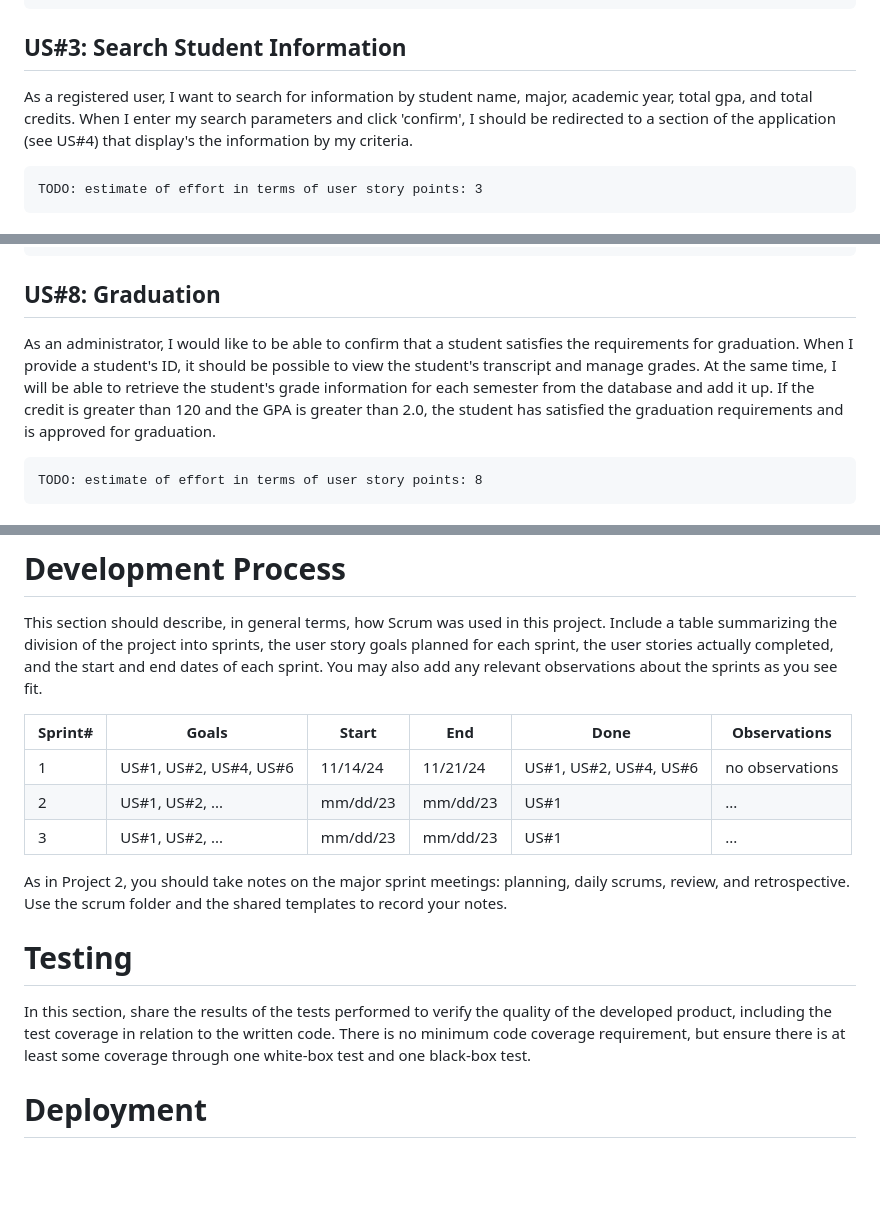
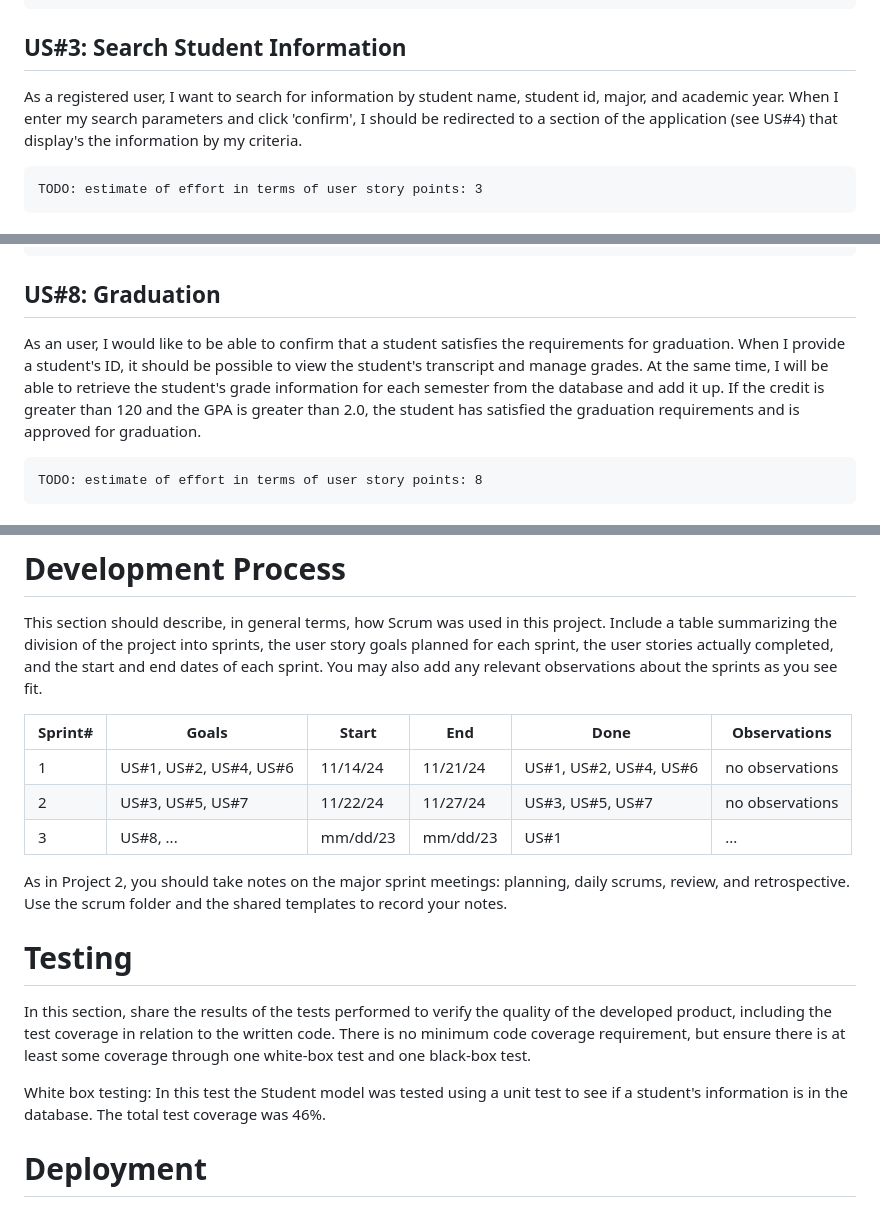
Before and after one commit to msu-denver/project-3-student-management-blueteam, a Markdown page: README.md, 3 parts joined by grey strips. Rendered like a GitHub page; blank space fills up the shorter version.

Commit message:
testing results

````diff
--- a/README.md
+++ b/README.md
@@ -30,7 +30,7 @@ TODO: estimate of effort in terms of user story points: 1
 
 ## US#3: Search Student Information
 
-As a registered user, I want to search for information by student name, major, academic year, total gpa, and total credits. When I enter my search parameters and click 'confirm', I should be redirected to a section of the application (see US#4) that display's the information by my criteria.
+As a registered user, I want to search for information by student name, student id, major, and academic year. When I enter my search parameters and click 'confirm', I should be redirected to a section of the application (see US#4) that display's the information by my criteria.
 
 ```
 TODO: estimate of effort in terms of user story points: 3
@@ -70,7 +70,7 @@ TODO: estimate of effort in terms of user story points: 1
 
 ## US#8: Graduation
 
-As an administrator, I would like to be able to confirm that a student satisfies the requirements for graduation.  When I provide a student's ID, it should be possible to view the student's transcript and manage grades. At the same time, I will be able to retrieve the student's grade information for each semester from the database and add it up. If the credit is greater than 120 and the GPA is greater than 2.0, the student has satisfied the graduation requirements and is approved for graduation.
+As an user, I would like to be able to confirm that a student satisfies the requirements for graduation.  When I provide a student's ID, it should be possible to view the student's transcript and manage grades. At the same time, I will be able to retrieve the student's grade information for each semester from the database and add it up. If the credit is greater than 120 and the GPA is greater than 2.0, the student has satisfied the graduation requirements and is approved for graduation.
 
 ```
 TODO: estimate of effort in terms of user story points: 8
@@ -92,14 +92,16 @@ This section should describe, in general terms, how Scrum was used in this proje
 |Sprint#|Goals|Start|End|Done|Observations|
 |---|---|---|---|---|---|
 |1|US#1, US#2, US#4, US#6|11/14/24|11/21/24|US#1, US#2, US#4, US#6|no observations|
-|2|US#1, US#2, ...|mm/dd/23|mm/dd/23|US#1|...|
-|3|US#1, US#2, ...|mm/dd/23|mm/dd/23|US#1|...|
+|2|US#3, US#5, US#7|11/22/24|11/27/24|US#3, US#5, US#7|no observations|
+|3|US#8, ...|mm/dd/23|mm/dd/23|US#1|...|
 
 As in Project 2, you should take notes on the major sprint meetings: planning, daily scrums, review, and retrospective. Use the scrum folder and the shared templates to record your notes.
 
 # Testing
 
 In this section, share the results of the tests performed to verify the quality of the developed product, including the test coverage in relation to the written code. There is no minimum code coverage requirement, but ensure there is at least some coverage through one white-box test and one black-box test.
+
+White box testing: In this test the Student model was tested using a unit test to see if a student's information is in the database. The total test coverage was 46%.
 
 # Deployment
 
````
